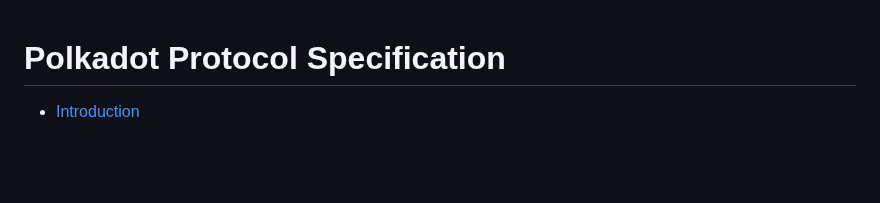
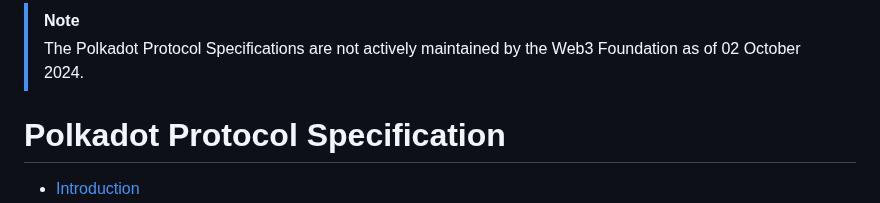
Before and after one commit to w3f/polkadot-spec, a Markdown page: README.md, the part around the change. GitHub-like rendering; blank space fills up the shorter version.

Commit message:
add note on spec not being actively mantained

```diff
--- a/README.md
+++ b/README.md
@@ -1,3 +1,6 @@
+> [!NOTE]
+> The Polkadot Protocol Specifications are not actively maintained by the Web3 Foundation as of 02 October 2024.
+
 # Polkadot Protocol Specification
 
 - [Introduction](#introduction)
```
